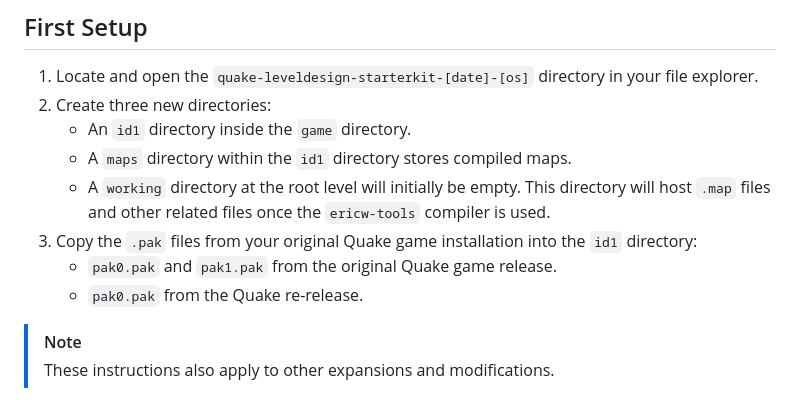
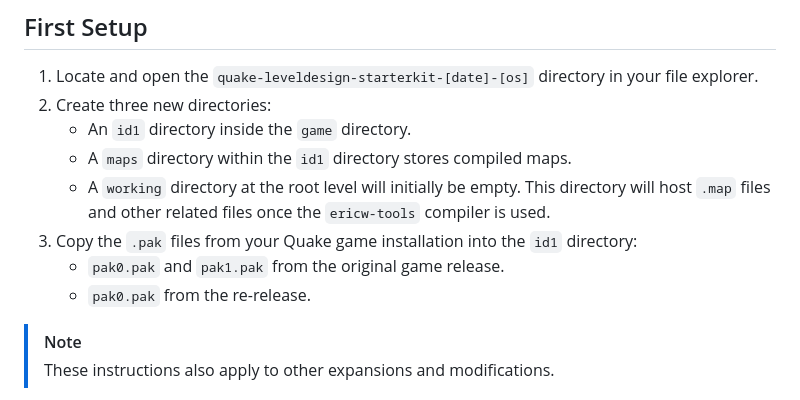
Before and after one commit to jonathanlinat/quake-leveldesign-starterkit, a Markdown page: README.md, the part around the change. Rendered like a GitHub page.

```diff
--- a/README.md
+++ b/README.md
@@ -94,9 +94,9 @@ Get the [latest ZIP release](https://github.com/jonathanlinat/quake-leveldesign-
    - An `id1` directory inside the `game` directory.
    - A `maps` directory within the `id1` directory stores compiled maps.
    - A `working` directory at the root level will initially be empty. This directory will host `.map` files and other related files once the `ericw-tools` compiler is used.
-3. Copy the `.pak` files from your original Quake game installation into the `id1` directory:
-   - `pak0.pak` and `pak1.pak` from the original Quake game release.
-   - `pak0.pak` from the Quake re-release.
+3. Copy the `.pak` files from your Quake game installation into the `id1` directory:
+   - `pak0.pak` and `pak1.pak` from the original game release.
+   - `pak0.pak` from the re-release.
 
 > [!NOTE]
 > These instructions also apply to other expansions and modifications.
```
